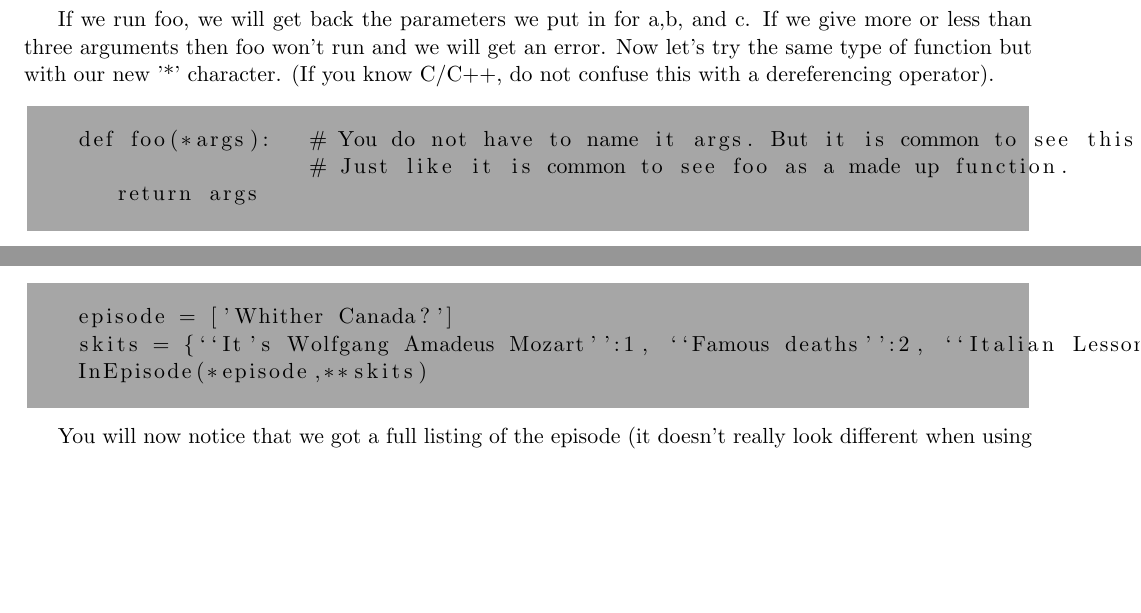
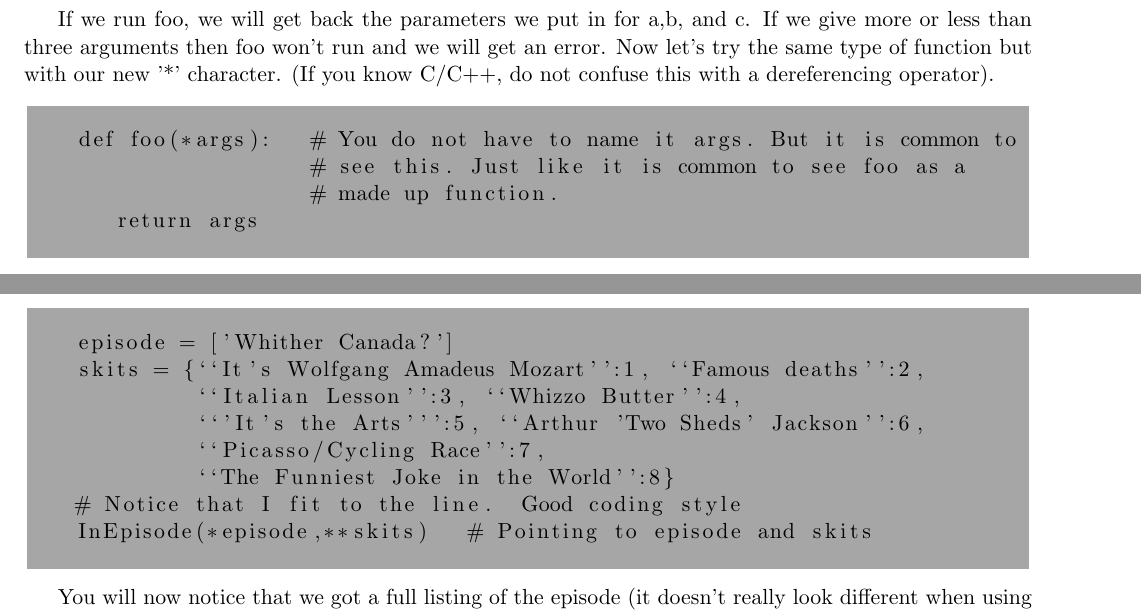
Before and after one commit to stevenwalton/CompMethods, a LaTeX document (Python_Notes/Lecture 4/Lec4.tex): two parts of pages 2 and 3 of 3, joined at a grey line, cut so that both start at the same text, the shorter picture padded with empty space. Compiled offline with pdfLaTeX.

Commit message:
Edited Lec 4

```diff
--- a/Python_Notes/Lecture 4/Lec4.tex
+++ b/Python_Notes/Lecture 4/Lec4.tex
@@ -77,8 +77,9 @@ If we run foo, we will get back the parameters we put in for a,b, and c.  If we
 (If you know C/C++, do not confuse this with a dereferencing operator).
 \begin{tcolorbox}
    \begin{lstlisting}
-   def foo(*args):   # You do not have to name it args. But it is common to see this.
-                     # Just like it is common to see foo as a made up function.
+   def foo(*args):   # You do not have to name it args. But it is common to
+                     # see this. Just like it is common to see foo as a
+                     # made up function.
       return args
    \end{lstlisting}
 \end{tcolorbox}
@@ -129,8 +130,13 @@ Now we will want to make a list of the skits in the episode.
 \begin{tcolorbox}
    \begin{lstlisting}
    episode = ['Whither Canada?']
-   skits = {``It's Wolfgang Amadeus Mozart'':1, ``Famous deaths'':2, ``Italian Lesson'':3, ``Whizzo Butter'':4, ``'It's the Arts''':5, ``Arthur 'Two Sheds' Jackson'':6, ``Picasso/Cycling Race'':7, ``The Funniest Joke in the World'':8}
-   InEpisode(*episode,**skits)
+   skits = {``It's Wolfgang Amadeus Mozart'':1, ``Famous deaths'':2,
+            ``Italian Lesson'':3, ``Whizzo Butter'':4,
+            ``'It's the Arts''':5, ``Arthur 'Two Sheds' Jackson'':6,
+            ``Picasso/Cycling Race'':7,
+            ``The Funniest Joke in the World'':8}
+   # Notice that I fit to the line.  Good coding style
+   InEpisode(*episode,**skits)   # Pointing to episode and skits
    \end{lstlisting}
 \end{tcolorbox}
 
```
Also changed, not shown: Python_Notes/Lecture 4/Lec4.pdf, 2 other files.
